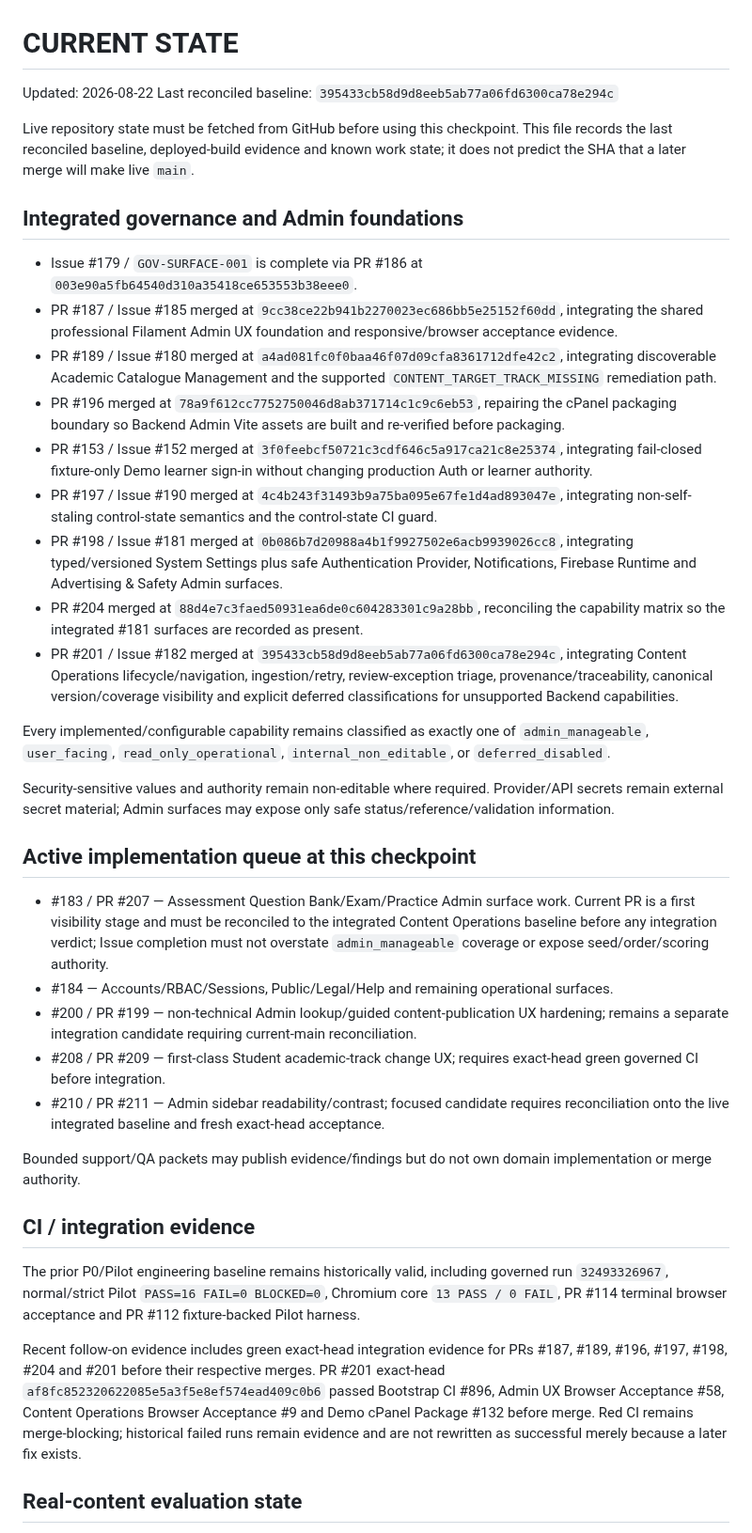
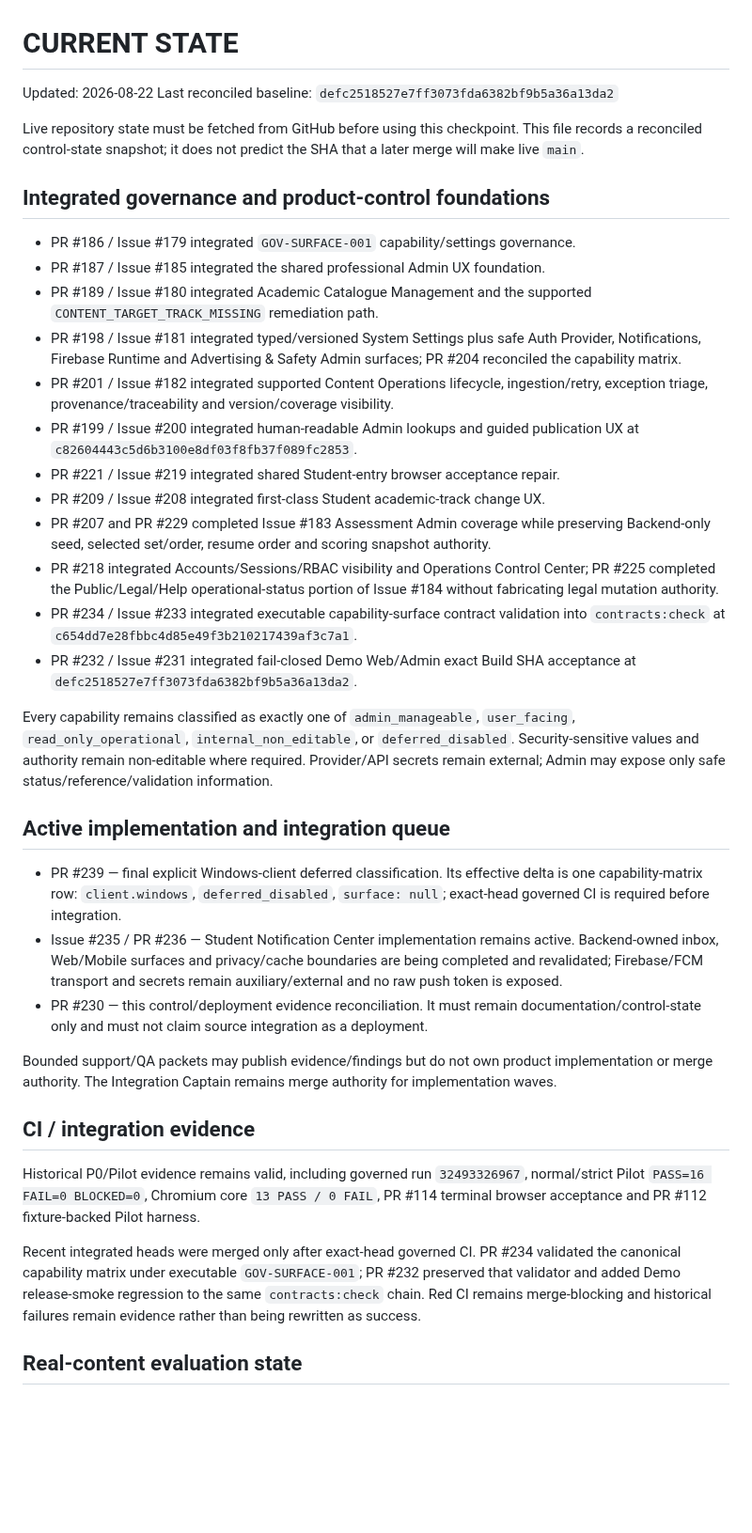
Before and after one commit to walidatiyaai2025-gif/Modrik, a Markdown page: CURRENT_STATE.md, the part around one of its changes. Shown at 94% size. GitHub-like rendering; blank space fills up the shorter version.

Commit message:
Ops: reconcile current state through Demo release gate

```diff
--- a/CURRENT_STATE.md
+++ b/CURRENT_STATE.md
@@ -1,41 +1,40 @@
 # CURRENT STATE
 
 Updated: 2026-08-22
-Last reconciled baseline: `395433cb58d9d8eeb5ab77a06fd6300ca78e294c`
+Last reconciled baseline: `defc2518527e7ff3073fda6382bf9b5a36a13da2`
 
-Live repository state must be fetched from GitHub before using this checkpoint. This file records the last reconciled baseline, deployed-build evidence and known work state; it does not predict the SHA that a later merge will make live `main`.
+Live repository state must be fetched from GitHub before using this checkpoint. This file records a reconciled control-state snapshot; it does not predict the SHA that a later merge will make live `main`.
 
-## Integrated governance and Admin foundations
+## Integrated governance and product-control foundations
 
-- Issue #179 / `GOV-SURFACE-001` is complete via PR #186 at `003e90a5fb64540d310a35418ce653553b38eee0`.
-- PR #187 / Issue #185 merged at `9cc38ce22b941b2270023ec686bb5e25152f60dd`, integrating the shared professional Filament Admin UX foundation and responsive/browser acceptance evidence.
-- PR #189 / Issue #180 merged at `a4ad081fc0f0baa46f07d09cfa8361712dfe42c2`, integrating discoverable Academic Catalogue Management and the supported `CONTENT_TARGET_TRACK_MISSING` remediation path.
-- PR #196 merged at `78a9f612cc7752750046d8ab371714c1c9c6eb53`, repairing the cPanel packaging boundary so Backend Admin Vite assets are built and re-verified before packaging.
-- PR #153 / Issue #152 merged at `3f0feebcf50721c3cdf646c5a917ca21c8e25374`, integrating fail-closed fixture-only Demo learner sign-in without changing production Auth or learner authority.
-- PR #197 / Issue #190 merged at `4c4b243f31493b9a75ba095e67fe1d4ad893047e`, integrating non-self-staling control-state semantics and the control-state CI guard.
-- PR #198 / Issue #181 merged at `0b086b7d20988a4b1f9927502e6acb9939026cc8`, integrating typed/versioned System Settings plus safe Authentication Provider, Notifications, Firebase Runtime and Advertising & Safety Admin surfaces.
-- PR #204 merged at `88d4e7c3faed50931ea6de0c604283301c9a28bb`, reconciling the capability matrix so the integrated #181 surfaces are recorded as present.
-- PR #201 / Issue #182 merged at `395433cb58d9d8eeb5ab77a06fd6300ca78e294c`, integrating Content Operations lifecycle/navigation, ingestion/retry, review-exception triage, provenance/traceability, canonical version/coverage visibility and explicit deferred classifications for unsupported Backend capabilities.
+- PR #186 / Issue #179 integrated `GOV-SURFACE-001` capability/settings governance.
+- PR #187 / Issue #185 integrated the shared professional Admin UX foundation.
+- PR #189 / Issue #180 integrated Academic Catalogue Management and the supported `CONTENT_TARGET_TRACK_MISSING` remediation path.
+- PR #198 / Issue #181 integrated typed/versioned System Settings plus safe Auth Provider, Notifications, Firebase Runtime and Advertising & Safety Admin surfaces; PR #204 reconciled the capability matrix.
+- PR #201 / Issue #182 integrated supported Content Operations lifecycle, ingestion/retry, exception triage, provenance/traceability and version/coverage visibility.
+- PR #199 / Issue #200 integrated human-readable Admin lookups and guided publication UX at `c82604443c5d6b3100e8df03f8fb37f089fc2853`.
+- PR #221 / Issue #219 integrated shared Student-entry browser acceptance repair.
+- PR #209 / Issue #208 integrated first-class Student academic-track change UX.
+- PR #207 and PR #229 completed Issue #183 Assessment Admin coverage while preserving Backend-only seed, selected set/order, resume order and scoring snapshot authority.
+- PR #218 integrated Accounts/Sessions/RBAC visibility and Operations Control Center; PR #225 completed the Public/Legal/Help operational-status portion of Issue #184 without fabricating legal mutation authority.
+- PR #234 / Issue #233 integrated executable capability-surface contract validation into `contracts:check` at `c654dd7e28fbbc4d85e49f3b210217439af3c7a1`.
+- PR #232 / Issue #231 integrated fail-closed Demo Web/Admin exact Build SHA acceptance at `defc2518527e7ff3073fda6382bf9b5a36a13da2`.
 
-Every implemented/configurable capability remains classified as exactly one of `admin_manageable`, `user_facing`, `read_only_operational`, `internal_non_editable`, or `deferred_disabled`.
+Every capability remains classified as exactly one of `admin_manageable`, `user_facing`, `read_only_operational`, `internal_non_editable`, or `deferred_disabled`. Security-sensitive values and authority remain non-editable where required. Provider/API secrets remain external; Admin may expose only safe status/reference/validation information.
 
-Security-sensitive values and authority remain non-editable where required. Provider/API secrets remain external secret material; Admin surfaces may expose only safe status/reference/validation information.
+## Active implementation and integration queue
 
-## Active implementation queue at this checkpoint
+- PR #239 — final explicit Windows-client deferred classification. Its effective delta is one capability-matrix row: `client.windows`, `deferred_disabled`, `surface: null`; exact-head governed CI is required before integration.
+- Issue #235 / PR #236 — Student Notification Center implementation remains active. Backend-owned inbox, Web/Mobile surfaces and privacy/cache boundaries are being completed and revalidated; Firebase/FCM transport and secrets remain auxiliary/external and no raw push token is exposed.
+- PR #230 — this control/deployment evidence reconciliation. It must remain documentation/control-state only and must not claim source integration as a deployment.
 
-- #183 / PR #207 — Assessment Question Bank/Exam/Practice Admin surface work. Current PR is a first visibility stage and must be reconciled to the integrated Content Operations baseline before any integration verdict; Issue completion must not overstate `admin_manageable` coverage or expose seed/order/scoring authority.
-- #184 — Accounts/RBAC/Sessions, Public/Legal/Help and remaining operational surfaces.
-- #200 / PR #199 — non-technical Admin lookup/guided content-publication UX hardening; remains a separate integration candidate requiring current-main reconciliation.
-- #208 / PR #209 — first-class Student academic-track change UX; requires exact-head green governed CI before integration.
-- #210 / PR #211 — Admin sidebar readability/contrast; focused candidate requires reconciliation onto the live integrated baseline and fresh exact-head acceptance.
-
-Bounded support/QA packets may publish evidence/findings but do not own domain implementation or merge authority.
+Bounded support/QA packets may publish evidence/findings but do not own product implementation or merge authority. The Integration Captain remains merge authority for implementation waves.
 
 ## CI / integration evidence
 
-The prior P0/Pilot engineering baseline remains historically valid, including governed run `32493326967`, normal/strict Pilot `PASS=16 FAIL=0 BLOCKED=0`, Chromium core `13 PASS / 0 FAIL`, PR #114 terminal browser acceptance and PR #112 fixture-backed Pilot harness.
+Historical P0/Pilot evidence remains valid, including governed run `32493326967`, normal/strict Pilot `PASS=16 FAIL=0 BLOCKED=0`, Chromium core `13 PASS / 0 FAIL`, PR #114 terminal browser acceptance and PR #112 fixture-backed Pilot harness.
 
-Recent follow-on evidence includes green exact-head integration evidence for PRs #187, #189, #196, #197, #198, #204 and #201 before their respective merges. PR #201 exact-head `af8fc852320622085e5a3f5e8ef574ead409c0b6` passed Bootstrap CI #896, Admin UX Browser Acceptance #58, Content Operations Browser Acceptance #9 and Demo cPanel Package #132 before merge. Red CI remains merge-blocking; historical failed runs remain evidence and are not rewritten as successful merely because a later fix exists.
+Recent integrated heads were merged only after exact-head governed CI. PR #234 validated the canonical capability matrix under executable `GOV-SURFACE-001`; PR #232 preserved that validator and added Demo release-smoke regression to the same `contracts:check` chain. Red CI remains merge-blocking and historical failures remain evidence rather than being rewritten as success.
 
 ## Real-content evaluation state
 
```
Also changed, not shown: other parts of CURRENT_STATE.md (+9 -9 lines).
